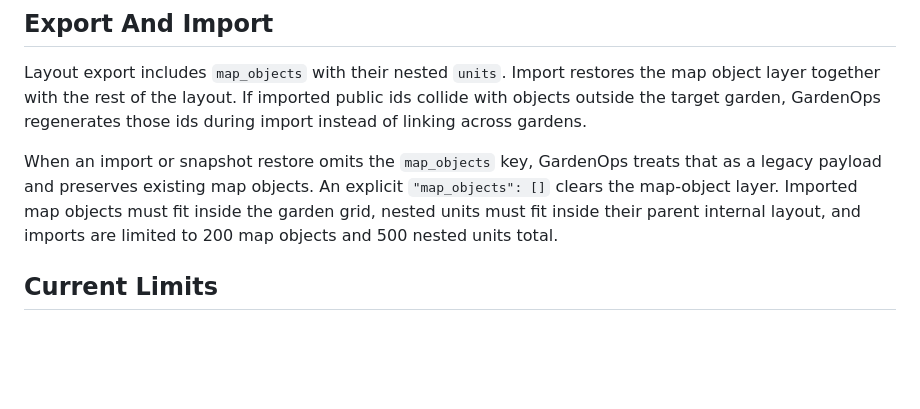
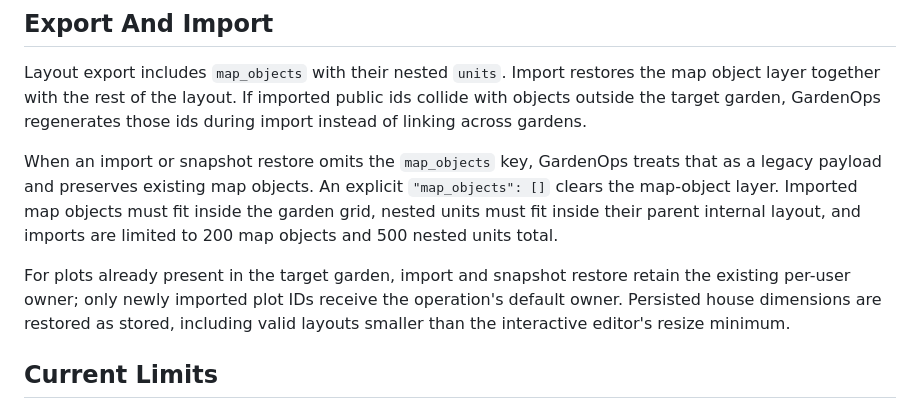
Before and after one commit to nazrm/gardenops, a Markdown page: docs/map-objects.md, the part around the change. GitHub-like rendering; blank space fills up the shorter version.

```diff
--- a/docs/map-objects.md
+++ b/docs/map-objects.md
@@ -61,6 +61,11 @@ that as a legacy payload and preserves existing map objects. An explicit
 inside the garden grid, nested units must fit inside their parent internal
 layout, and imports are limited to 200 map objects and 500 nested units total.
 
+For plots already present in the target garden, import and snapshot restore
+retain the existing per-user owner; only newly imported plot IDs receive the
+operation's default owner. Persisted house dimensions are restored as stored,
+including valid layouts smaller than the interactive editor's resize minimum.
+
 ## Current Limits
 
 - Nested units do not yet accept plant assignments, tasks, journals, issues, or
```
Also changed, not shown: README.md (+3 -2 lines).
